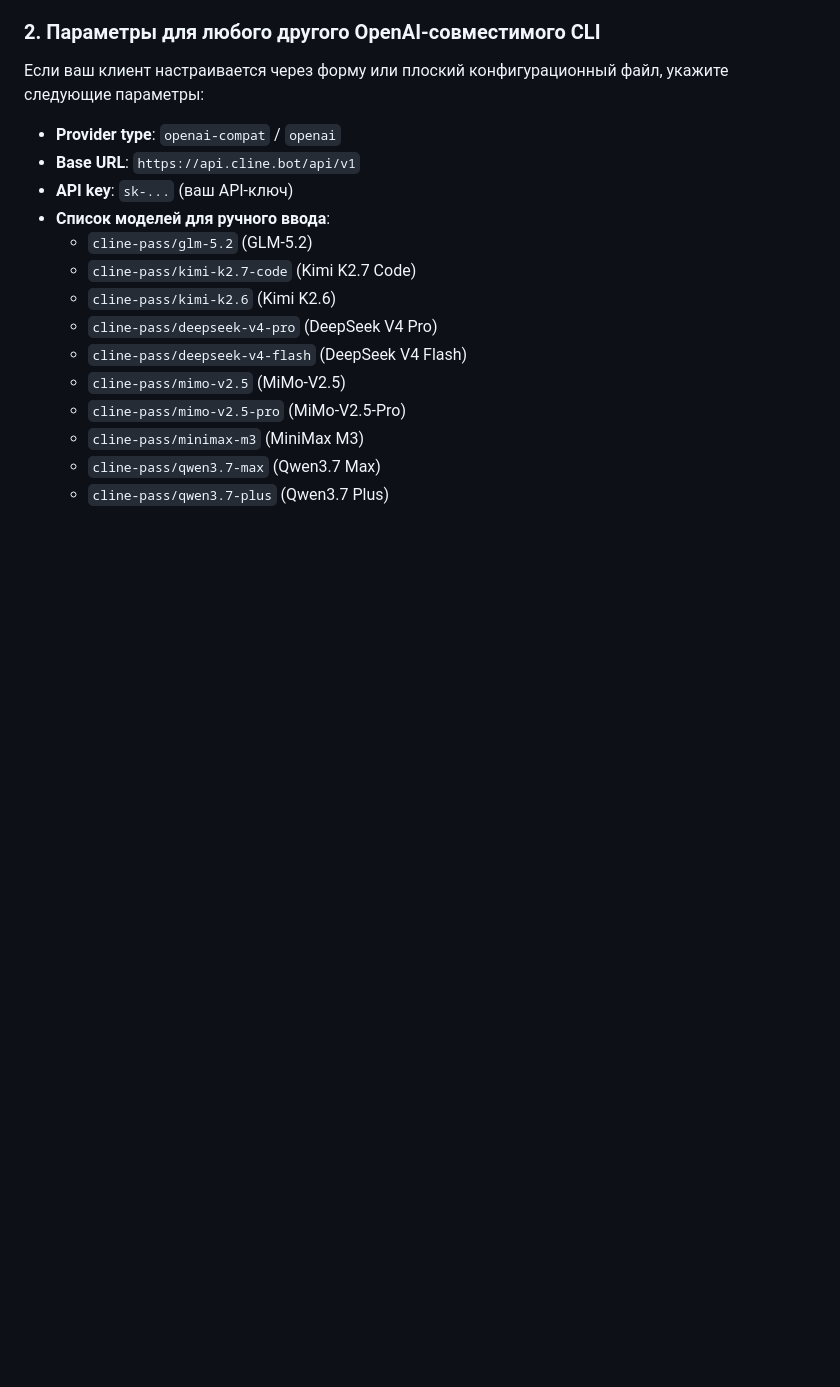
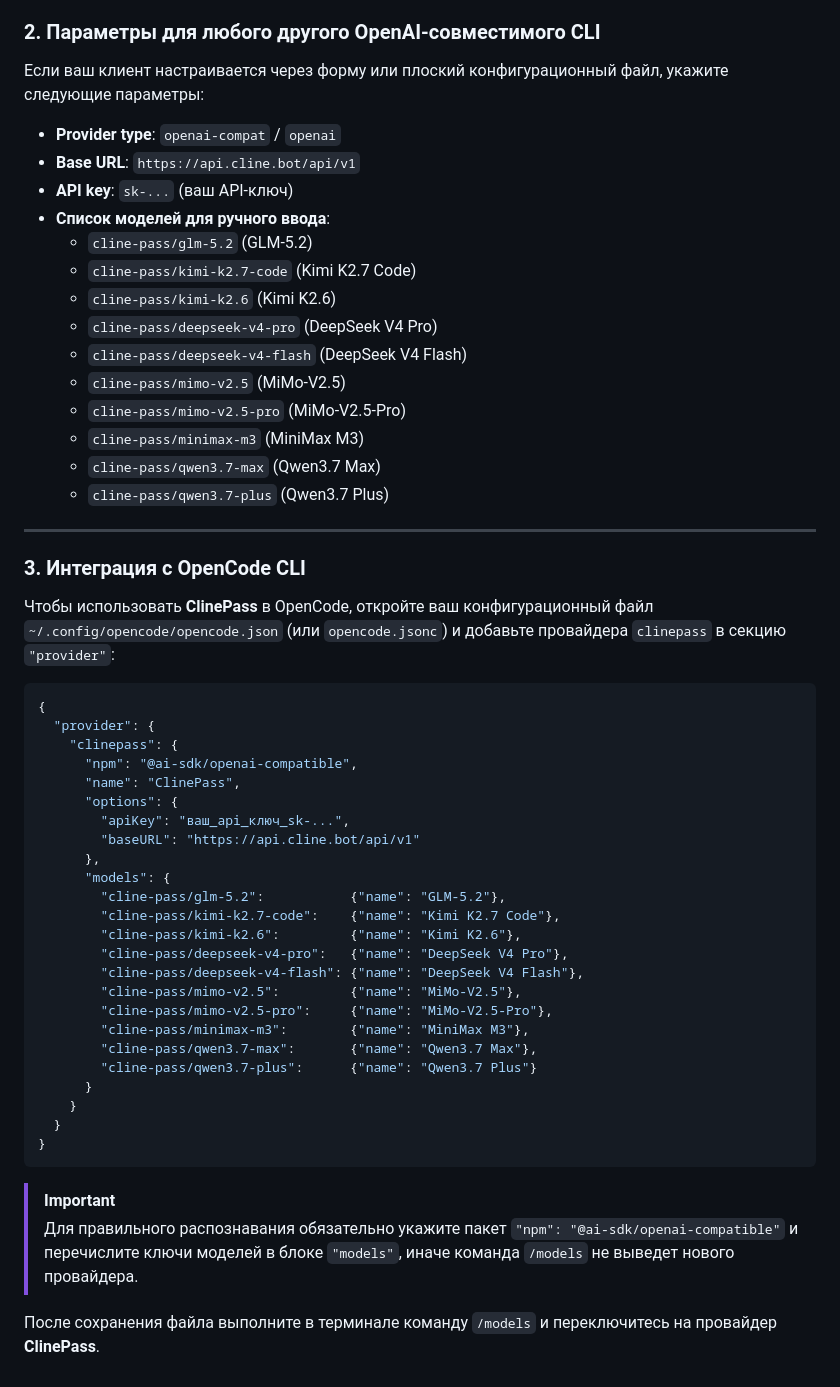
Before and after one commit to gewitter89/devforge, a Markdown page: cline-pass.md, the part around the change. GitHub-like rendering; blank space fills up the shorter version.

Commit message:
Add OpenCode config block to cline-pass.md

````diff
--- a/cline-pass.md
+++ b/cline-pass.md
@@ -105,3 +105,40 @@ source ~/.zshrc
   * `cline-pass/minimax-m3` (MiniMax M3)
   * `cline-pass/qwen3.7-max` (Qwen3.7 Max)
   * `cline-pass/qwen3.7-plus` (Qwen3.7 Plus)
+
+---
+
+### 3. Интеграция с OpenCode CLI
+Чтобы использовать **ClinePass** в OpenCode, откройте ваш конфигурационный файл `~/.config/opencode/opencode.json` (или `opencode.jsonc`) и добавьте провайдера `clinepass` в секцию `"provider"`:
+
+```json
+{
+  "provider": {
+    "clinepass": {
+      "npm": "@ai-sdk/openai-compatible",
+      "name": "ClinePass",
+      "options": {
+        "apiKey": "ваш_api_ключ_sk-...",
+        "baseURL": "https://api.cline.bot/api/v1"
+      },
+      "models": {
+        "cline-pass/glm-5.2":           {"name": "GLM-5.2"},
+        "cline-pass/kimi-k2.7-code":    {"name": "Kimi K2.7 Code"},
+        "cline-pass/kimi-k2.6":         {"name": "Kimi K2.6"},
+        "cline-pass/deepseek-v4-pro":   {"name": "DeepSeek V4 Pro"},
+        "cline-pass/deepseek-v4-flash": {"name": "DeepSeek V4 Flash"},
+        "cline-pass/mimo-v2.5":         {"name": "MiMo-V2.5"},
+        "cline-pass/mimo-v2.5-pro":     {"name": "MiMo-V2.5-Pro"},
+        "cline-pass/minimax-m3":        {"name": "MiniMax M3"},
+        "cline-pass/qwen3.7-max":       {"name": "Qwen3.7 Max"},
+        "cline-pass/qwen3.7-plus":      {"name": "Qwen3.7 Plus"}
+      }
+    }
+  }
+}
+```
+
+> [!IMPORTANT]
+> Для правильного распознавания обязательно укажите пакет `"npm": "@ai-sdk/openai-compatible"` и перечислите ключи моделей в блоке `"models"`, иначе команда `/models` не выведет нового провайдера.
+
+После сохранения файла выполните в терминале команду `/models` и переключитесь на провайдер **ClinePass**.
````
